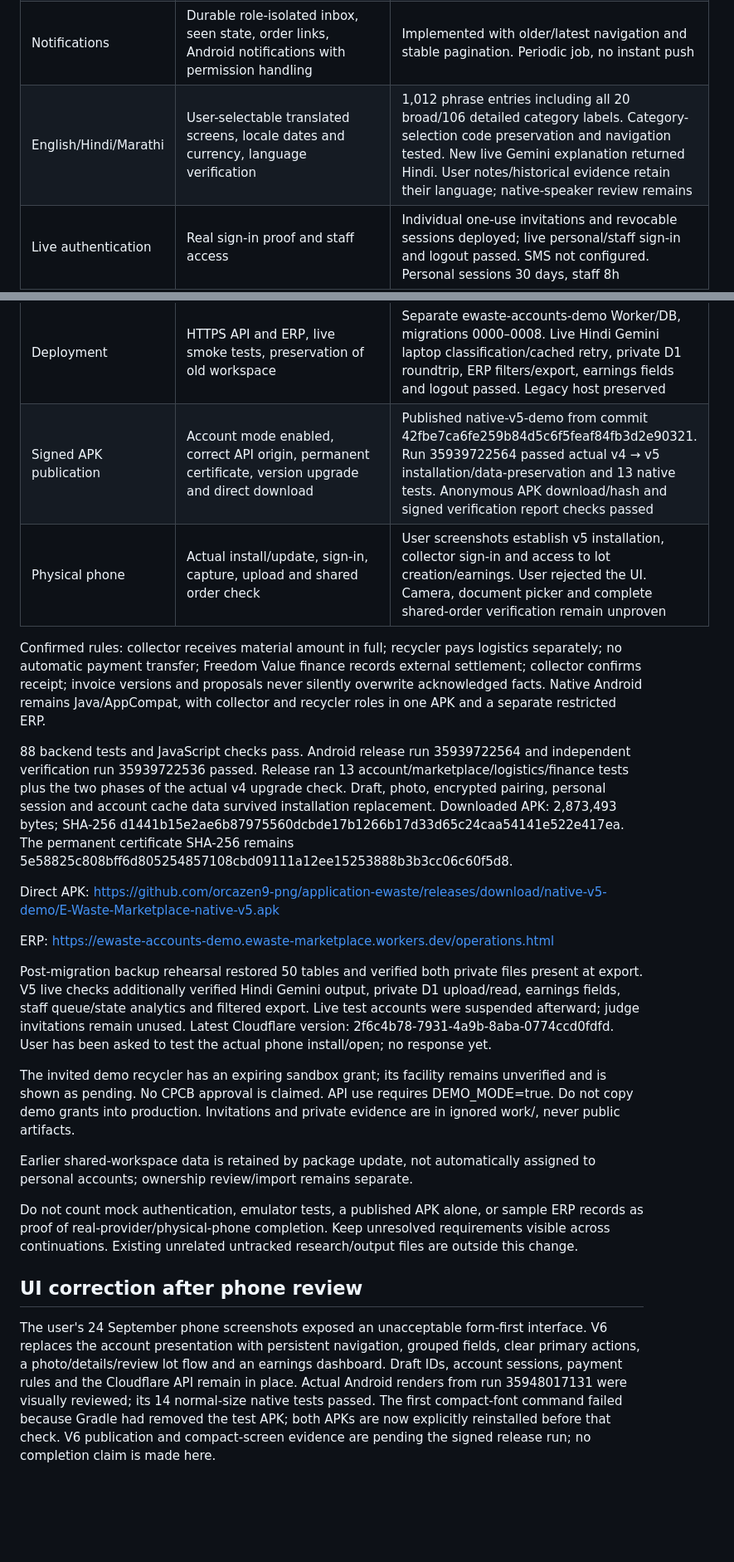
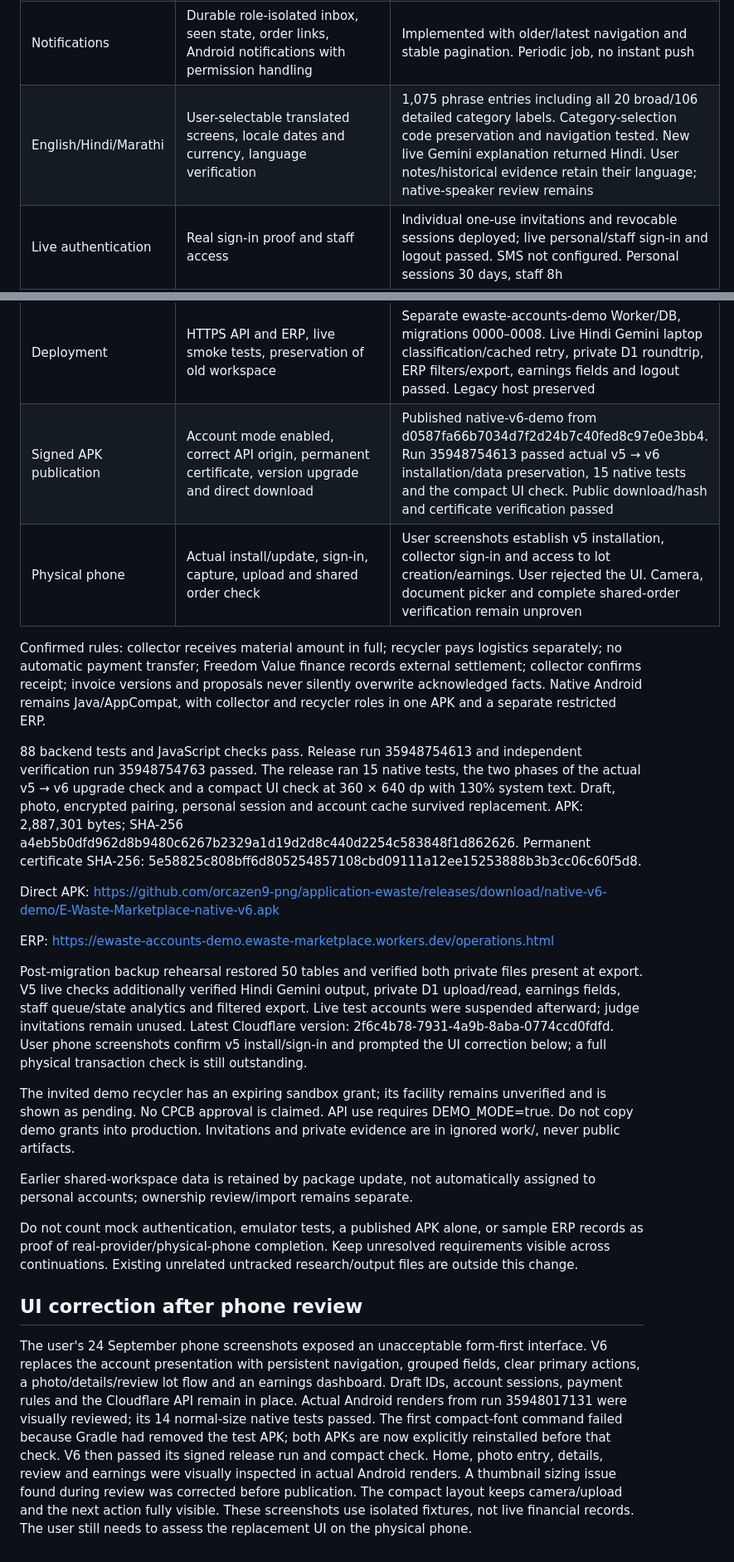
Before and after one commit to orcazen9-png/application-ewaste, a Markdown page: docs/release-workboard.md, 2 parts joined by grey strips. Shown at 83% size. Rendered like a GitHub page; blank space fills up the shorter version.

Commit message:
Record native v6 UI and upgrade verification

```diff
--- a/docs/release-workboard.md
+++ b/docs/release-workboard.md
@@ -9,22 +9,22 @@
 | ERP | Shared records, India-date/area/recycler/state/queue filters, drilldown, supply/demand, separate units, amounts/dues, trends, escaped CSV; browser QA | Deployed. Desktop/narrow layout and actionable queues checked. Request conversion/category-review counts are included with explicit scopes. Facility evidence/review is not a completed production onboarding service |
 | Native earnings and receipts | Accepted quotes, approved invoices, pending transfers, confirmed receipts, outstanding dues and sharable receipts | Implemented; pending transfers are not confirmed earnings. Physical sharing check remains |
 | Notifications | Durable role-isolated inbox, seen state, order links, Android notifications with permission handling | Implemented with older/latest navigation and stable pagination. Periodic job, no instant push |
-| English/Hindi/Marathi | User-selectable translated screens, locale dates and currency, language verification | 1,012 phrase entries including all 20 broad/106 detailed category labels. Category-selection code preservation and navigation tested. New live Gemini explanation returned Hindi. User notes/historical evidence retain their language; native-speaker review remains |
+| English/Hindi/Marathi | User-selectable translated screens, locale dates and currency, language verification | 1,075 phrase entries including all 20 broad/106 detailed category labels. Category-selection code preservation and navigation tested. New live Gemini explanation returned Hindi. User notes/historical evidence retain their language; native-speaker review remains |
 | Live authentication | Real sign-in proof and staff access | Individual one-use invitations and revocable sessions deployed; live personal/staff sign-in and logout passed. SMS not configured. Personal sessions 30 days, staff 8h |
 | Live private storage | Separate resources, private uploads/read permissions, migrations and backup check | Private D1 deployed; cross-account denial passed. 200 MB raw-file demo allowance. Export restored in isolated SQLite with integrity/foreign-key/private-file SHA checks; scheduled disaster recovery not claimed |
 | Deployment | HTTPS API and ERP, live smoke tests, preservation of old workspace | Separate ewaste-accounts-demo Worker/DB, migrations 0000–0008. Live Hindi Gemini laptop classification/cached retry, private D1 roundtrip, ERP filters/export, earnings fields and logout passed. Legacy host preserved |
-| Signed APK publication | Account mode enabled, correct API origin, permanent certificate, version upgrade and direct download | Published native-v5-demo from commit 42fbe7ca6fe259b84d5c6f5feaf84fb3d2e90321. Run 35939722564 passed actual v4 → v5 installation/data-preservation and 13 native tests. Anonymous APK download/hash and signed verification report checks passed |
+| Signed APK publication | Account mode enabled, correct API origin, permanent certificate, version upgrade and direct download | Published native-v6-demo from d0587fa66b7034d7f2d24b7c40fed8c97e0e3bb4. Run 35948754613 passed actual v5 → v6 installation/data preservation, 15 native tests and the compact UI check. Public download/hash and certificate verification passed |
 | Physical phone | Actual install/update, sign-in, capture, upload and shared order check | User screenshots establish v5 installation, collector sign-in and access to lot creation/earnings. User rejected the UI. Camera, document picker and complete shared-order verification remain unproven |
 
 Confirmed rules: collector receives material amount in full; recycler pays logistics separately; no automatic payment transfer; Freedom Value finance records external settlement; collector confirms receipt; invoice versions and proposals never silently overwrite acknowledged facts. Native Android remains Java/AppCompat, with collector and recycler roles in one APK and a separate restricted ERP.
 
-88 backend tests and JavaScript checks pass. Android release run 35939722564 and independent verification run 35939722536 passed. Release ran 13 account/marketplace/logistics/finance tests plus the two phases of the actual v4 upgrade check. Draft, photo, encrypted pairing, personal session and account cache data survived installation replacement. Downloaded APK: 2,873,493 bytes; SHA-256 d1441b15e2ae6b87975560dcbde17b1266b17d33d65c24caa54141e522e417ea. The permanent certificate SHA-256 remains 5e58825c808bff6d805254857108cbd09111a12ee15253888b3b3cc06c60f5d8.
+88 backend tests and JavaScript checks pass. Release run 35948754613 and independent verification run 35948754763 passed. The release ran 15 native tests, the two phases of the actual v5 → v6 upgrade check and a compact UI check at 360 × 640 dp with 130% system text. Draft, photo, encrypted pairing, personal session and account cache survived replacement. APK: 2,887,301 bytes; SHA-256 a4eb5b0dfd962d8b9480c6267b2329a1d19d2d8c440d2254c583848f1d862626. Permanent certificate SHA-256: 5e58825c808bff6d805254857108cbd09111a12ee15253888b3b3cc06c60f5d8.
 
-Direct APK: https://github.com/orcazen9-png/application-ewaste/releases/download/native-v5-demo/E-Waste-Marketplace-native-v5.apk
+Direct APK: https://github.com/orcazen9-png/application-ewaste/releases/download/native-v6-demo/E-Waste-Marketplace-native-v6.apk
 
 ERP: https://ewaste-accounts-demo.ewaste-marketplace.workers.dev/operations.html
 
-Post-migration backup rehearsal restored 50 tables and verified both private files present at export. V5 live checks additionally verified Hindi Gemini output, private D1 upload/read, earnings fields, staff queue/state analytics and filtered export. Live test accounts were suspended afterward; judge invitations remain unused. Latest Cloudflare version: 2f6c4b78-7931-4a9b-8aba-0774ccd0fdfd. User has been asked to test the actual phone install/open; no response yet.
+Post-migration backup rehearsal restored 50 tables and verified both private files present at export. V5 live checks additionally verified Hindi Gemini output, private D1 upload/read, earnings fields, staff queue/state analytics and filtered export. Live test accounts were suspended afterward; judge invitations remain unused. Latest Cloudflare version: 2f6c4b78-7931-4a9b-8aba-0774ccd0fdfd. User phone screenshots confirm v5 install/sign-in and prompted the UI correction below; a full physical transaction check is still outstanding.
 
 The invited demo recycler has an expiring sandbox grant; its facility remains unverified and is shown as pending. No CPCB approval is claimed. API use requires DEMO_MODE=true. Do not copy demo grants into production. Invitations and private evidence are in ignored work/, never public artifacts.
 
@@ -34,4 +34,4 @@ Do not count mock authentication, emulator tests, a published APK alone, or samp
 
 ## UI correction after phone review
 
-The user's 24 September phone screenshots exposed an unacceptable form-first interface. V6 replaces the account presentation with persistent navigation, grouped fields, clear primary actions, a photo/details/review lot flow and an earnings dashboard. Draft IDs, account sessions, payment rules and the Cloudflare API remain in place. Actual Android renders from run 35948017131 were visually reviewed; its 14 normal-size native tests passed. The first compact-font command failed because Gradle had removed the test APK; both APKs are now explicitly reinstalled before that check. V6 publication and compact-screen evidence are pending the signed release run; no completion claim is made here.
+The user's 24 September phone screenshots exposed an unacceptable form-first interface. V6 replaces the account presentation with persistent navigation, grouped fields, clear primary actions, a photo/details/review lot flow and an earnings dashboard. Draft IDs, account sessions, payment rules and the Cloudflare API remain in place. Actual Android renders from run 35948017131 were visually reviewed; its 14 normal-size native tests passed. The first compact-font command failed because Gradle had removed the test APK; both APKs are now explicitly reinstalled before that check. V6 then passed its signed release run and compact check. Home, photo entry, details, review and earnings were visually inspected in actual Android renders. A thumbnail sizing issue found during review was corrected before publication. The compact layout keeps camera/upload and the next action fully visible. These screenshots use isolated fixtures, not live financial records. The user still needs to assess the replacement UI on the physical phone.
```
Also changed, not shown: docs/account-demo-operations.md (+1 -1 lines).
